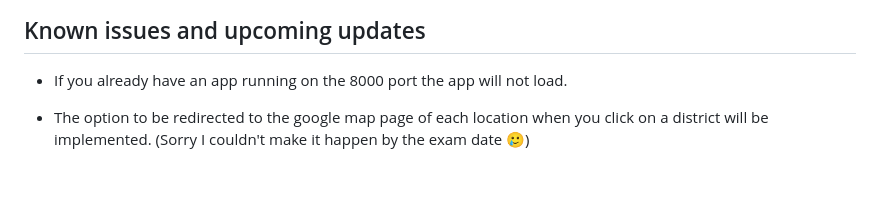
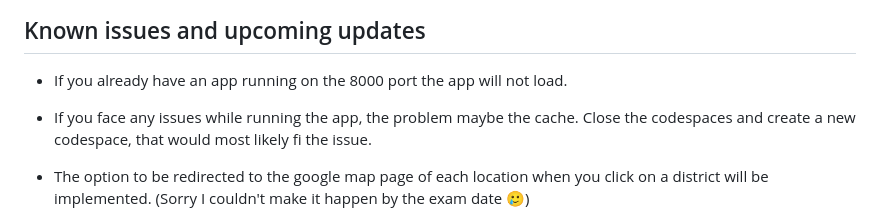
Before and after one commit to thisispaniz/Air-Pollution-Visualization, a Markdown page: README.md, the part around the change. GitHub-like rendering; blank space fills up the shorter version.

```diff
--- a/README.md
+++ b/README.md
@@ -76,6 +76,8 @@ When this happens click on back and go back to the main page. You can now see th
 
 * If you already have an app running on the 8000 port the app will not load.
 
+* If you face any issues while running the app, the problem maybe the cache. Close the codespaces and create a new codespace, that would most likely fi the issue.
+
 * The option to be redirected to the google map page of each location when you click on a district will be implemented. (Sorry I couldn't make it happen by the exam date 🥲)
 
 * The json file can be seperated into individual cities so that the load time is decreased. Currently that couldn't be done because of the number of files limitations for the exam.
```
